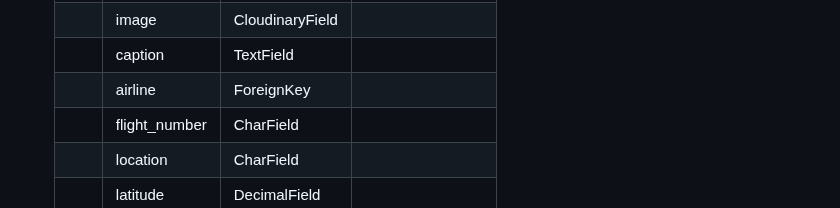
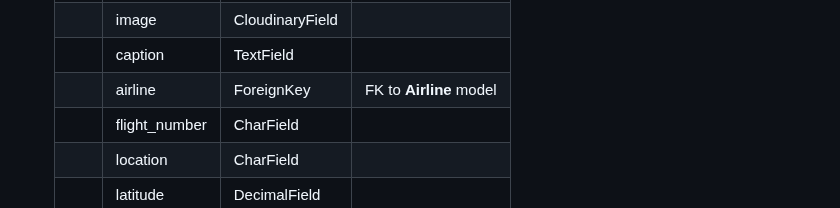
Before and after one commit to JamesH003/InstaPilot, a Markdown page: README.md, the part around the change. GitHub-like rendering.

Commit message:
Fix omission in ERD table in README

```diff
--- a/README.md
+++ b/README.md
@@ -235,7 +235,7 @@ class Airline(models.Model):
     | **FK** | user | ForeignKey | FK to **User** model |
     | | image | CloudinaryField | |
     | | caption | TextField | |
-    | | airline | ForeignKey | |
+    | | airline | ForeignKey | FK to **Airline** model |
     | | flight_number | CharField | |
     | | location | CharField | |
     | | latitude | DecimalField | |
```
